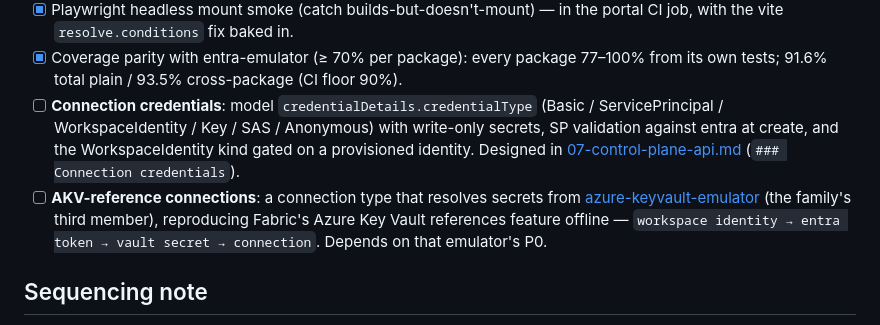
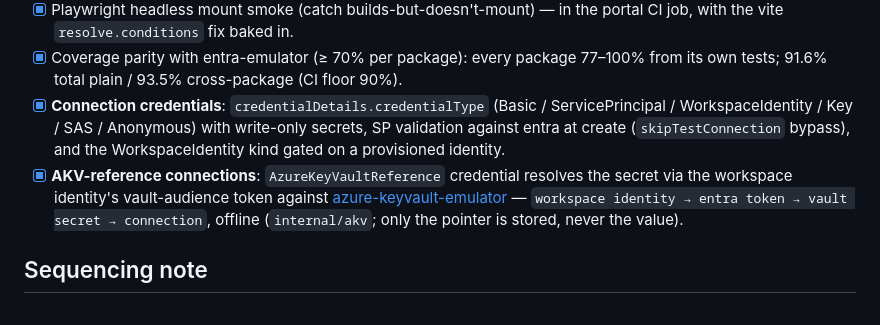
Before and after one commit to calvinchengx/fabric-emulator, a Markdown page: docs/13-roadmap.md, the part around the change. GitHub-like rendering.

Commit message:
docs(roadmap): check off connection credentials + AKV references (shipped in M1)

```diff
--- a/docs/13-roadmap.md
+++ b/docs/13-roadmap.md
@@ -189,16 +189,16 @@ proxy would be a separate sibling.
 - [x] Coverage parity with entra-emulator (≥ 70% per package): every package
       77–100% from its own tests; 91.6% total plain / 93.5% cross-package
       (CI floor 90%).
-- [ ] **Connection credentials**: model `credentialDetails.credentialType`
+- [x] **Connection credentials**: `credentialDetails.credentialType`
       (Basic / ServicePrincipal / WorkspaceIdentity / Key / SAS / Anonymous)
-      with write-only secrets, SP validation against entra at create, and the
-      WorkspaceIdentity kind gated on a provisioned identity. Designed in
-      [07-control-plane-api.md](07-control-plane-api.md) (`### Connection credentials`).
-- [ ] **AKV-reference connections**: a connection type that resolves secrets
-      from [azure-keyvault-emulator](https://github.com/calvinchengx/azure-keyvault-emulator)
-      (the family's third member), reproducing Fabric's Azure Key Vault
-      references feature offline — `workspace identity → entra token →
-      vault secret → connection`. Depends on that emulator's P0.
+      with write-only secrets, SP validation against entra at create
+      (`skipTestConnection` bypass), and the WorkspaceIdentity kind gated on a
+      provisioned identity.
+- [x] **AKV-reference connections**: `AzureKeyVaultReference` credential
+      resolves the secret via the workspace identity's vault-audience token
+      against [azure-keyvault-emulator](https://github.com/calvinchengx/azure-keyvault-emulator)
+      — `workspace identity → entra token → vault secret → connection`, offline
+      (`internal/akv`; only the pointer is stored, never the value).
 
 ## Sequencing note
 
```
